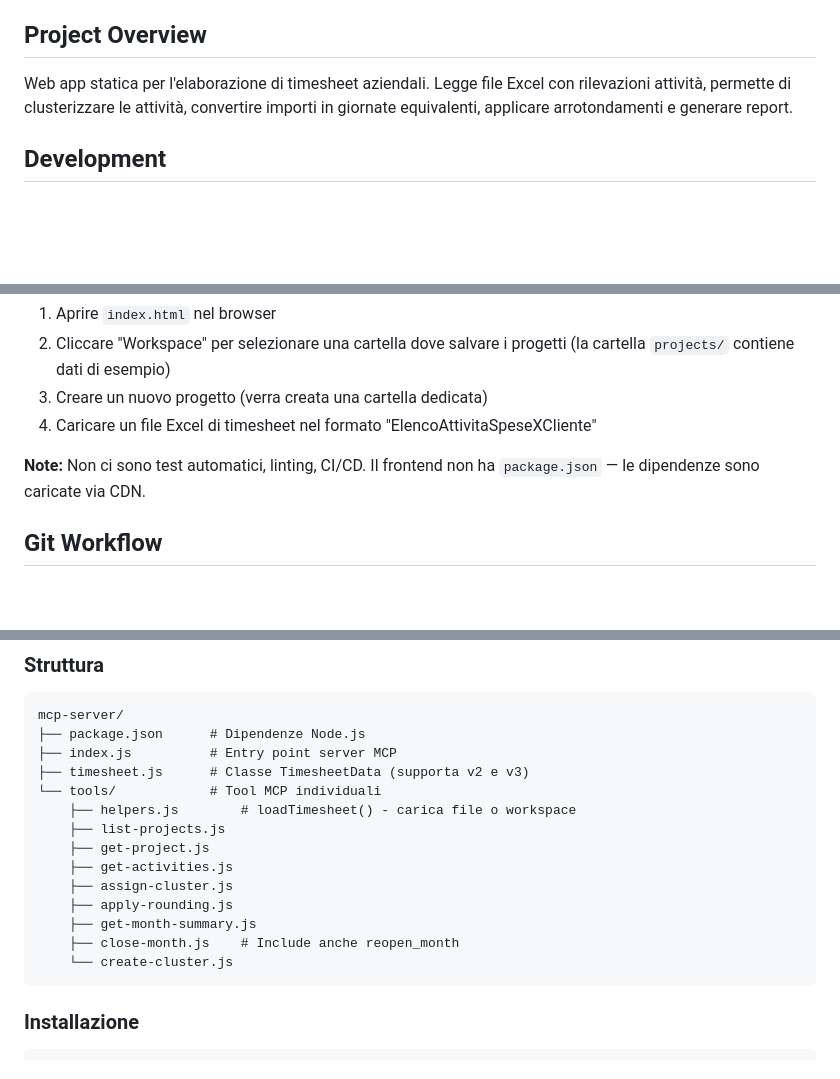
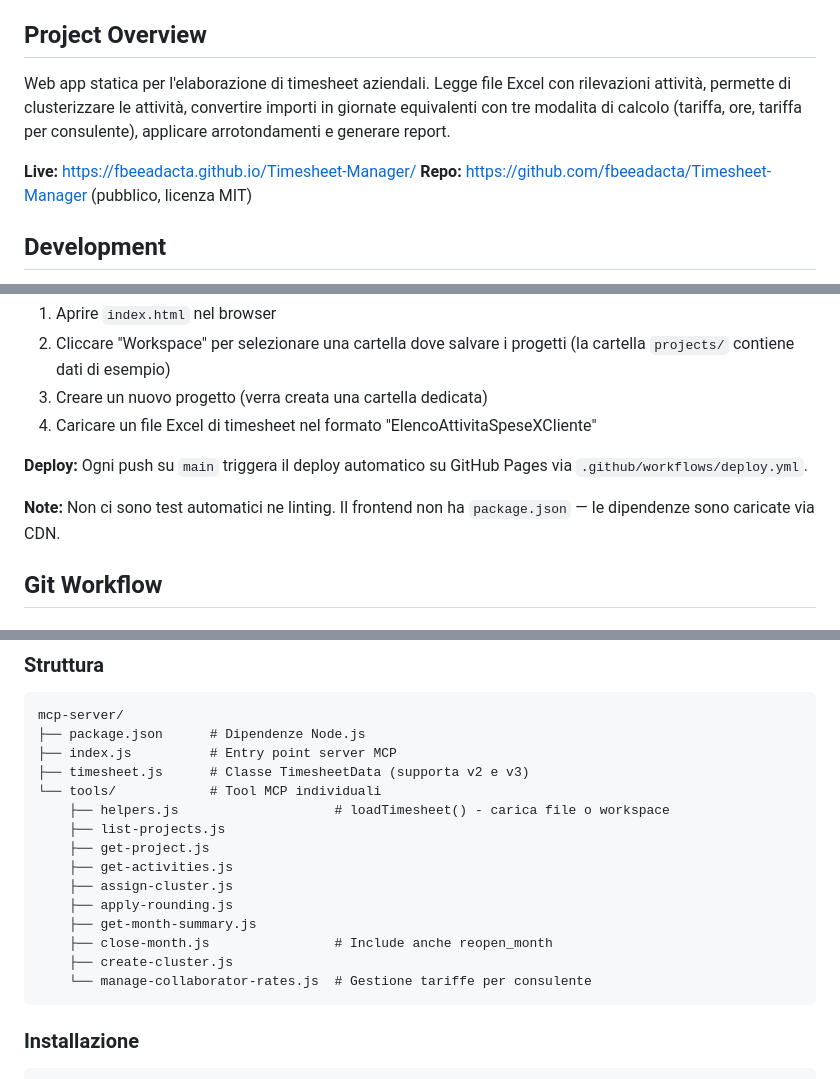
Before and after one commit to fbeeadacta/Timesheet-Manager, a Markdown page: CLAUDE.md, 3 parts joined by grey strips. Rendered like a GitHub page; blank space fills up the shorter version.

````diff
--- a/CLAUDE.md
+++ b/CLAUDE.md
@@ -4,7 +4,10 @@ This file provides guidance to Claude Code (claude.ai/code) when working with co
 
 ## Project Overview
 
-Web app statica per l'elaborazione di timesheet aziendali. Legge file Excel con rilevazioni attività, permette di clusterizzare le attività, convertire importi in giornate equivalenti, applicare arrotondamenti e generare report.
+Web app statica per l'elaborazione di timesheet aziendali. Legge file Excel con rilevazioni attività, permette di clusterizzare le attività, convertire importi in giornate equivalenti con tre modalita di calcolo (tariffa, ore, tariffa per consulente), applicare arrotondamenti e generare report.
+
+**Live:** https://fbeeadacta.github.io/Timesheet-Manager/
+**Repo:** https://github.com/fbeeadacta/Timesheet-Manager (pubblico, licenza MIT)
 
 ## Development
 
@@ -20,7 +23,9 @@ Web app statica per l'elaborazione di timesheet aziendali. Legge file Excel con
 3. Creare un nuovo progetto (verra creata una cartella dedicata)
 4. Caricare un file Excel di timesheet nel formato "ElencoAttivitaSpeseXCliente"
 
-**Note:** Non ci sono test automatici, linting, CI/CD. Il frontend non ha `package.json` — le dipendenze sono caricate via CDN.
+**Deploy:** Ogni push su `main` triggera il deploy automatico su GitHub Pages via `.github/workflows/deploy.yml`.
+
+**Note:** Non ci sono test automatici ne linting. Il frontend non ha `package.json` — le dipendenze sono caricate via CDN.
 
 ## Git Workflow
 
@@ -296,15 +316,16 @@ mcp-server/
 ├── index.js          # Entry point server MCP
 ├── timesheet.js      # Classe TimesheetData (supporta v2 e v3)
 └── tools/            # Tool MCP individuali
-    ├── helpers.js        # loadTimesheet() - carica file o workspace
+    ├── helpers.js                    # loadTimesheet() - carica file o workspace
     ├── list-projects.js
     ├── get-project.js
     ├── get-activities.js
     ├── assign-cluster.js
     ├── apply-rounding.js
     ├── get-month-summary.js
-    ├── close-month.js    # Include anche reopen_month
-    └── create-cluster.js
+    ├── close-month.js                # Include anche reopen_month
+    ├── create-cluster.js
+    └── manage-collaborator-rates.js  # Gestione tariffe per consulente
 ```
 
 ### Installazione
````
Also changed, not shown: other parts of CLAUDE.md (+50 -14 lines).
